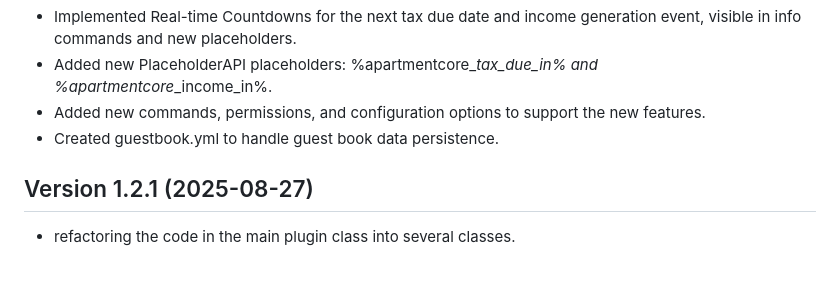
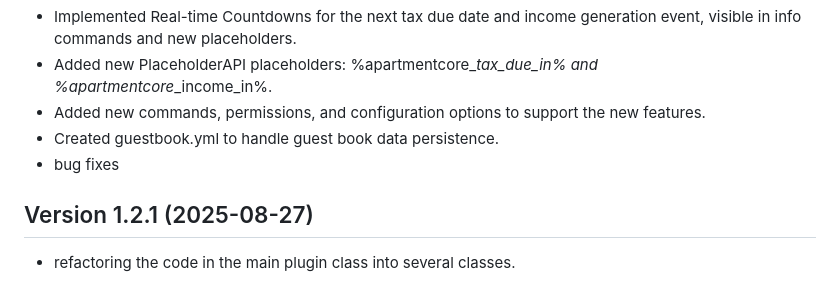
Before and after one commit to mzzaky/Apartment-Core, a Markdown page: README.md, the part around the change. Rendered like a GitHub page.

```diff
--- a/README.md
+++ b/README.md
@@ -250,6 +250,7 @@ This plugin is proprietary software. All rights reserved.
 - Added new PlaceholderAPI placeholders: %apartmentcore_<id>_tax_due_in% and %apartmentcore_<id>_income_in%.
 - Added new commands, permissions, and configuration options to support the new features.
 - Created guestbook.yml to handle guest book data persistence.
+- bug fixes
 
 ## Version 1.2.1 (2025-08-27)
 - refactoring the code in the main plugin class into several classes.
```
